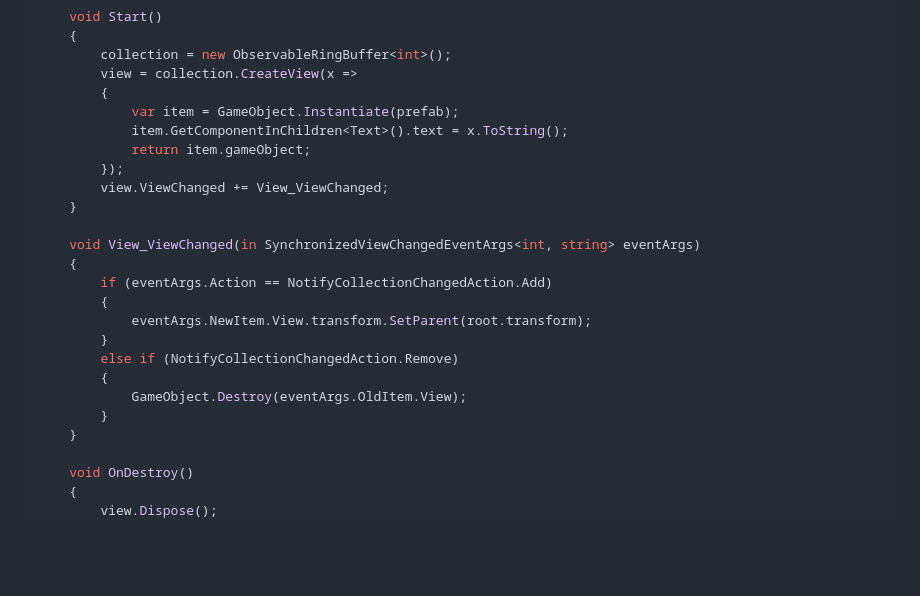
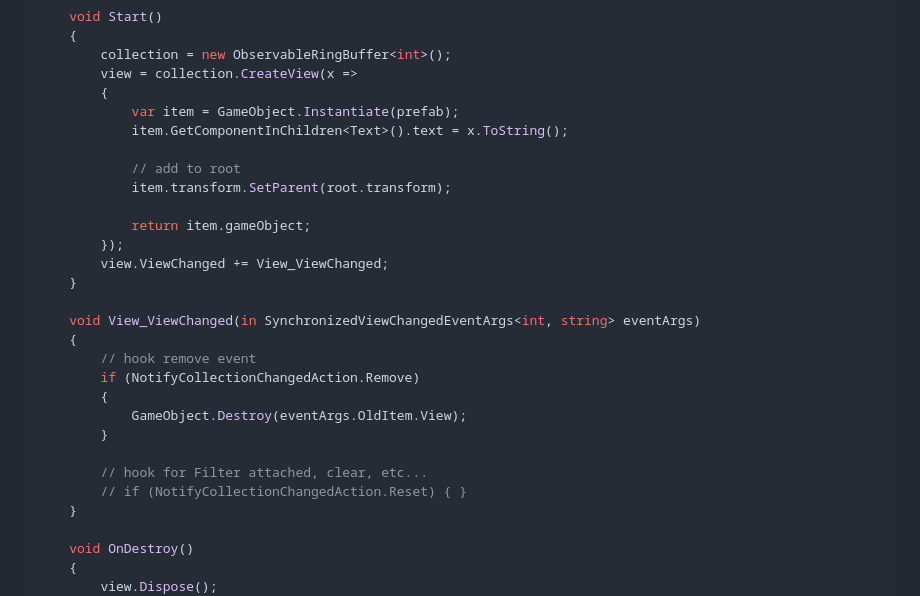
Before and after one commit to Cysharp/ObservableCollections, a Markdown page: README.md, the part around the change. GitHub-like rendering; blank space fills up the shorter version.

```diff
--- a/README.md
+++ b/README.md
@@ -380,6 +380,10 @@ public class SampleScript : MonoBehaviour
         {
             var item = GameObject.Instantiate(prefab);
             item.GetComponentInChildren<Text>().text = x.ToString();
+
+            // add to root
+            item.transform.SetParent(root.transform);
+
             return item.gameObject;
         });
         view.ViewChanged += View_ViewChanged;
@@ -387,14 +391,14 @@ public class SampleScript : MonoBehaviour
 
     void View_ViewChanged(in SynchronizedViewChangedEventArgs<int, string> eventArgs)
     {
-        if (eventArgs.Action == NotifyCollectionChangedAction.Add)
-        {
-            eventArgs.NewItem.View.transform.SetParent(root.transform);
-        }
-        else if (NotifyCollectionChangedAction.Remove)
+        // hook remove event
+        if (NotifyCollectionChangedAction.Remove)
         {
             GameObject.Destroy(eventArgs.OldItem.View);
         }
+
+        // hook for Filter attached, clear, etc...
+        // if (NotifyCollectionChangedAction.Reset) { }
     }
 
     void OnDestroy()
```
